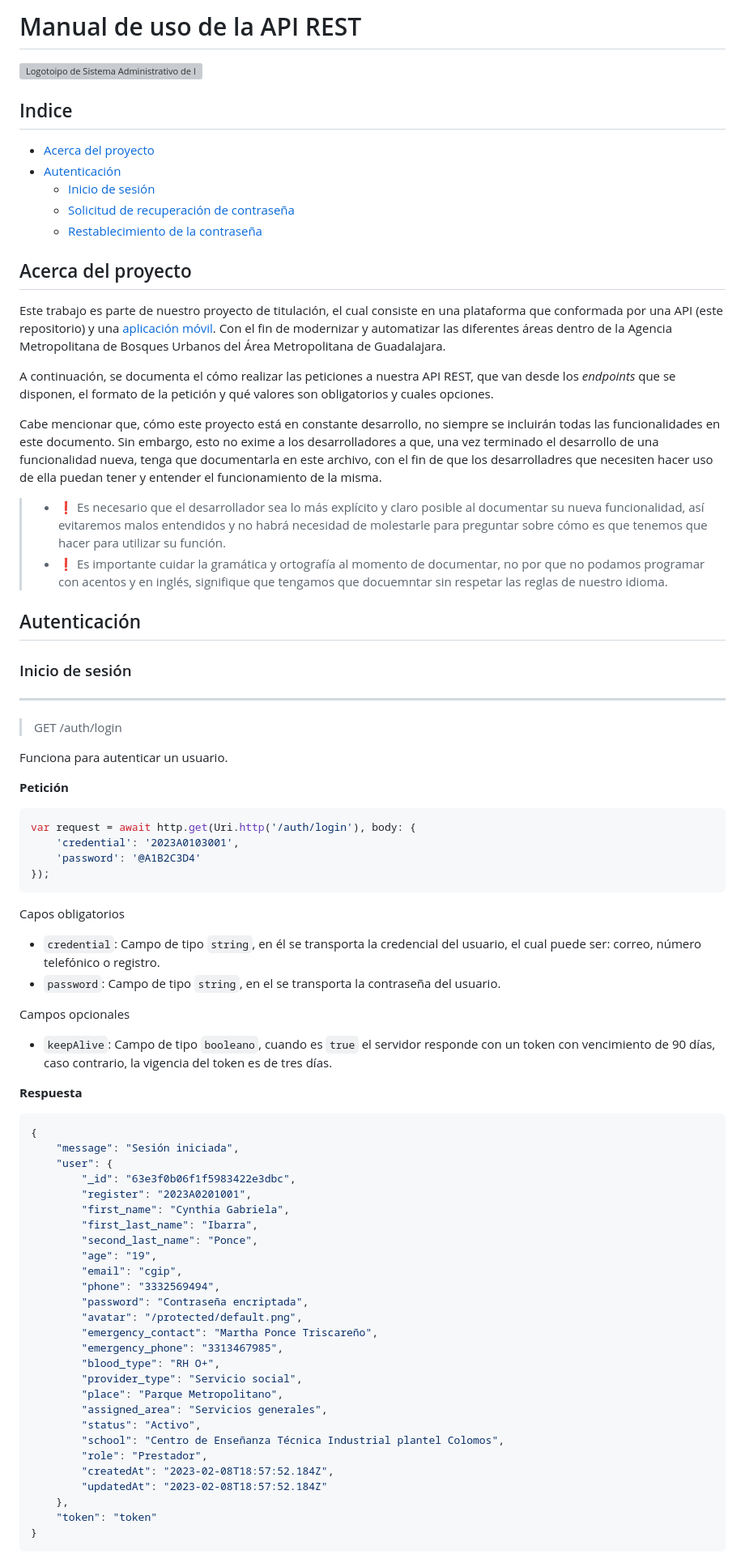
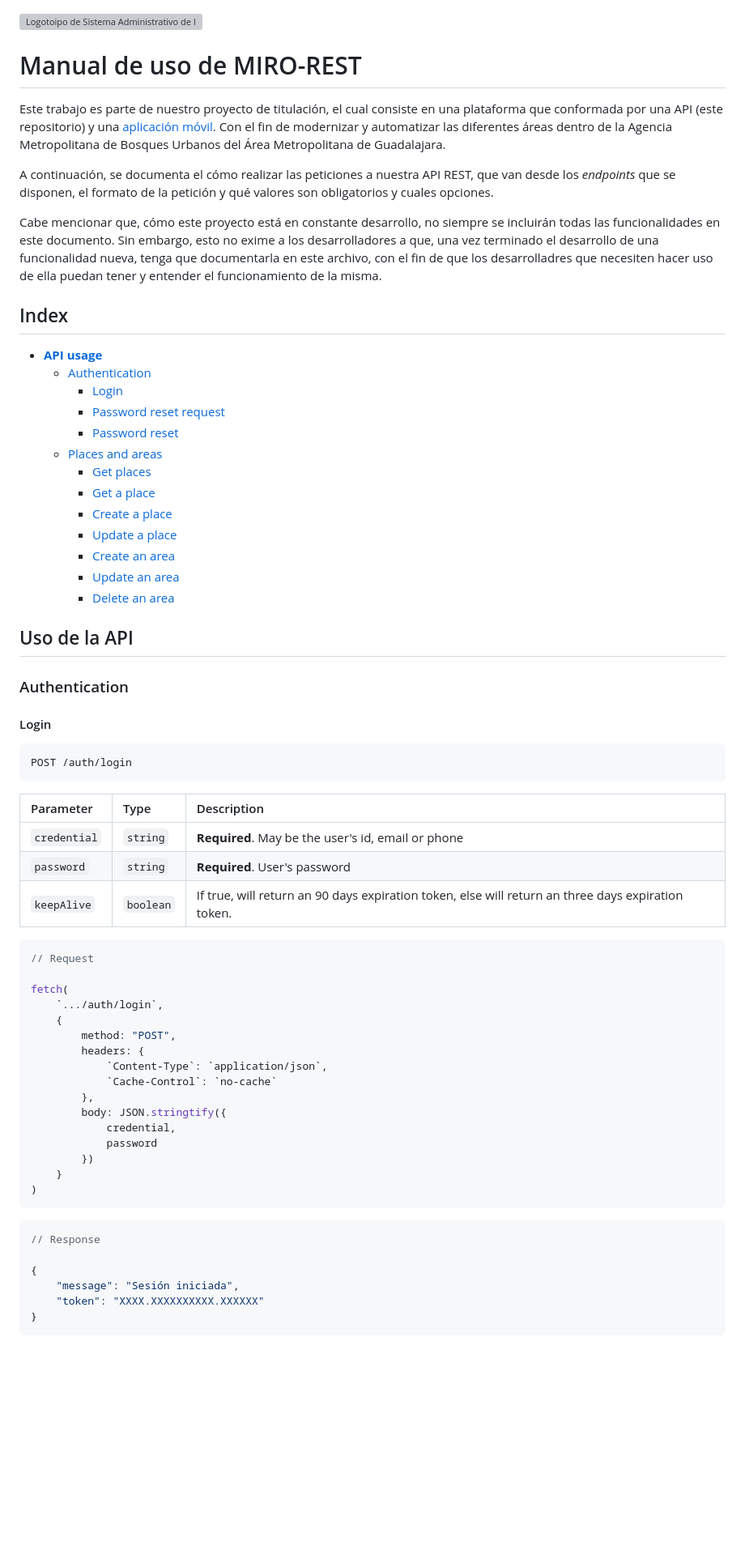
Before and after one commit to SAI-COLOMOS/miro-rest, a Markdown page: README.md, the part around the change printed below. Shown: that part at 81% size. GitHub-like rendering; blank space fills up the shorter version; grey boxes are pictures that could not be loaded.

````diff
--- a/README.md
+++ b/README.md
@@ -1,16 +1,8 @@
-# Manual de uso de la API REST
 
 ![Logotoipo de Sistema Administrativo de la Información](/app/public/logo.png)
 
-## Indice
 
-- [Acerca del proyecto](#acerca-del-proyecto)
-- [Autenticación](#autenticación)
-  - [Inicio de sesión](#inicio-de-sesión)
-  - [Solicitud de recuperación de contraseña](#solicitud-de-recuperación-de-contraseña)
-  - [Restablecimiento de la contraseña](#restablecimiento-de-la-contraseña)
-
-## Acerca del proyecto
+# Manual de uso de MIRO-REST
 
 Este trabajo es parte de nuestro proyecto de titulación, el cual consiste en una plataforma que conformada por una API (este repositorio) y una [aplicación móvil](https://www.github.com/SAI-AMBU/sai-app). Con el fin de modernizar y automatizar las diferentes áreas dentro de la Agencia Metropolitana de Bosques Urbanos del Área Metropolitana de Guadalajara.
 
@@ -18,61 +10,64 @@ A continuación, se documenta el cómo realizar las peticiones a nuestra API RES
 
 Cabe mencionar que, cómo este proyecto está en constante desarrollo, no siempre se incluirán todas las funcionalidades en este documento. Sin embargo, esto no exime a los desarrolladores a que, una vez terminado el desarrollo de una funcionalidad nueva, tenga que documentarla en este archivo, con el fin de que los desarrolladres que necesiten hacer uso de ella puedan tener y entender el funcionamiento de la misma.
 
-> - ❗ Es necesario que el desarrollador sea lo más explícito y claro posible al documentar su nueva funcionalidad, así evitaremos malos entendidos y no habrá necesidad de molestarle para preguntar sobre cómo es que tenemos que hacer para utilizar su función.
-> - ❗ Es importante cuidar la gramática y ortografía al momento de documentar, no por que no podamos programar con acentos y en inglés, signifique que tengamos que docuemntar sin respetar las reglas de nuestro idioma.
 
-## Autenticación
+## Index
 
-### Inicio de sesión
+- [**API usage**](#uso-de-la-api)
+    - [Authentication](#authentication)
+        - [Login](#login)
+        - [Password reset request](#password-reset-request)
+        - [Password reset](#password-reset)
+    - [Places and areas](#places-and-areas)
+        - [Get places](#get-places)
+        - [Get a place](#get-a-place)
+        - [Create a place](#create-a-place)
+        - [Update a place](#update-a-place)
+        - [Create an area](#create-an-area)
+        - [Update an area](#update-an-area)
+        - [Delete an area](#delete-an-area)
 
-----------
+## Uso de la API
 
-> GET /auth/login
+### Authentication
 
-Funciona para autenticar un usuario.
+#### Login
 
-**Petición**
-```dart
-var request = await http.get(Uri.http('/auth/login'), body: {
-    'credential': '2023A0103001',
-    'password': '@A1B2C3D4'
-});
+```http
+POST /auth/login
 ```
-Capos obligatorios
-- `credential`: Campo de tipo `string`, en él se transporta la credencial del usuario, el cual puede ser: correo, número telefónico o registro.
-- `password`: Campo de tipo `string`, en el se transporta la contraseña del usuario.
 
-Campos opcionales
-- `keepAlive`: Campo de tipo `booleano`, cuando es `true` el servidor responde con un token con vencimiento de 90 días, caso contrario, la vigencia del token es de tres días.
+| Parameter    | Type      | Description                                                                                        |
+| :----------- | :-------- | :------------------------------------------------------------------------------------------------- |
+| `credential` | `string`  | **Required**. May be the user's id, email or phone                                                 |
+| `password`   | `string`  | **Required**. User's password                                                                      |
+| `keepAlive`  | `boolean` | If true, will return an 90 days expiration token, else will return an three days expiration token. |
 
-**Respuesta**
+```javascript
+// Request
+
+fetch(
+    `.../auth/login`,
+    {
+        method: "POST",
+        headers: {
+            `Content-Type`: `application/json`,
+            `Cache-Control`: `no-cache`
+        },
+        body: JSON.stringtify({
+            credential,
+            password
+        })
+    }
+)
+```
+
 ```json
+// Response
+
 {
     "message": "Sesión iniciada",
-    "user": {
-        "_id": "63e3f0b06f1f5983422e3dbc",
-        "register": "2023A0201001",
-        "first_name": "Cynthia Gabriela",
-        "first_last_name": "Ibarra",
-        "second_last_name": "Ponce",
-        "age": "19",
-        "email": "cgip",
-        "phone": "3332569494",
-        "password": "Contraseña encriptada",
-        "avatar": "/protected/default.png",
-        "emergency_contact": "Martha Ponce Triscareño",
-        "emergency_phone": "3313467985",
-        "blood_type": "RH O+",
-        "provider_type": "Servicio social",
-        "place": "Parque Metropolitano",
-        "assigned_area": "Servicios generales",
-        "status": "Activo",
-        "school": "Centro de Enseñanza Técnica Industrial plantel Colomos",
-        "role": "Prestador",
-        "createdAt": "2023-02-08T18:57:52.184Z",
-        "updatedAt": "2023-02-08T18:57:52.184Z"
-    },
-    "token": "token"
+    "token": "XXXX.XXXXXXXXXX.XXXXXX"
 }
 ```
 
````
Also changed, not shown: other parts of README.md (+339 -154 lines).
